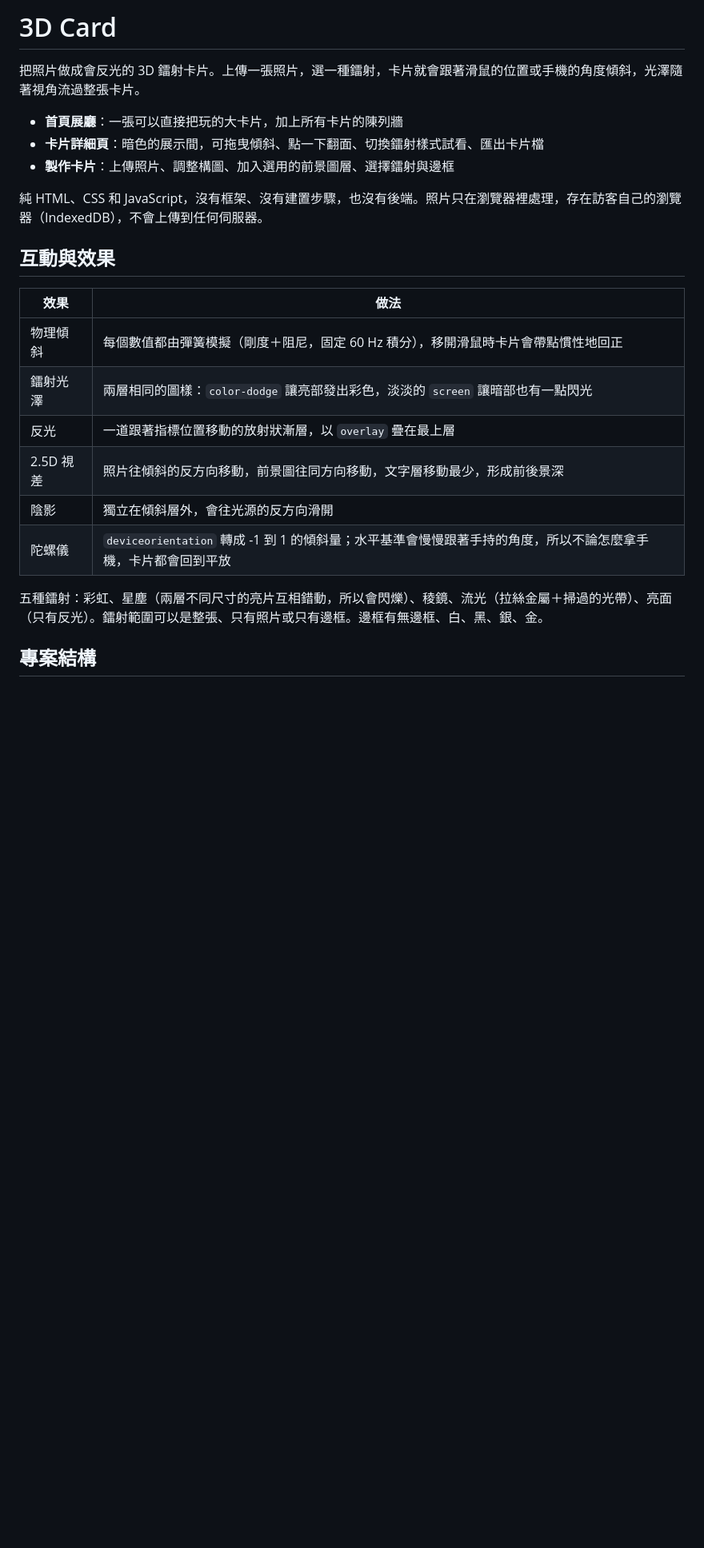
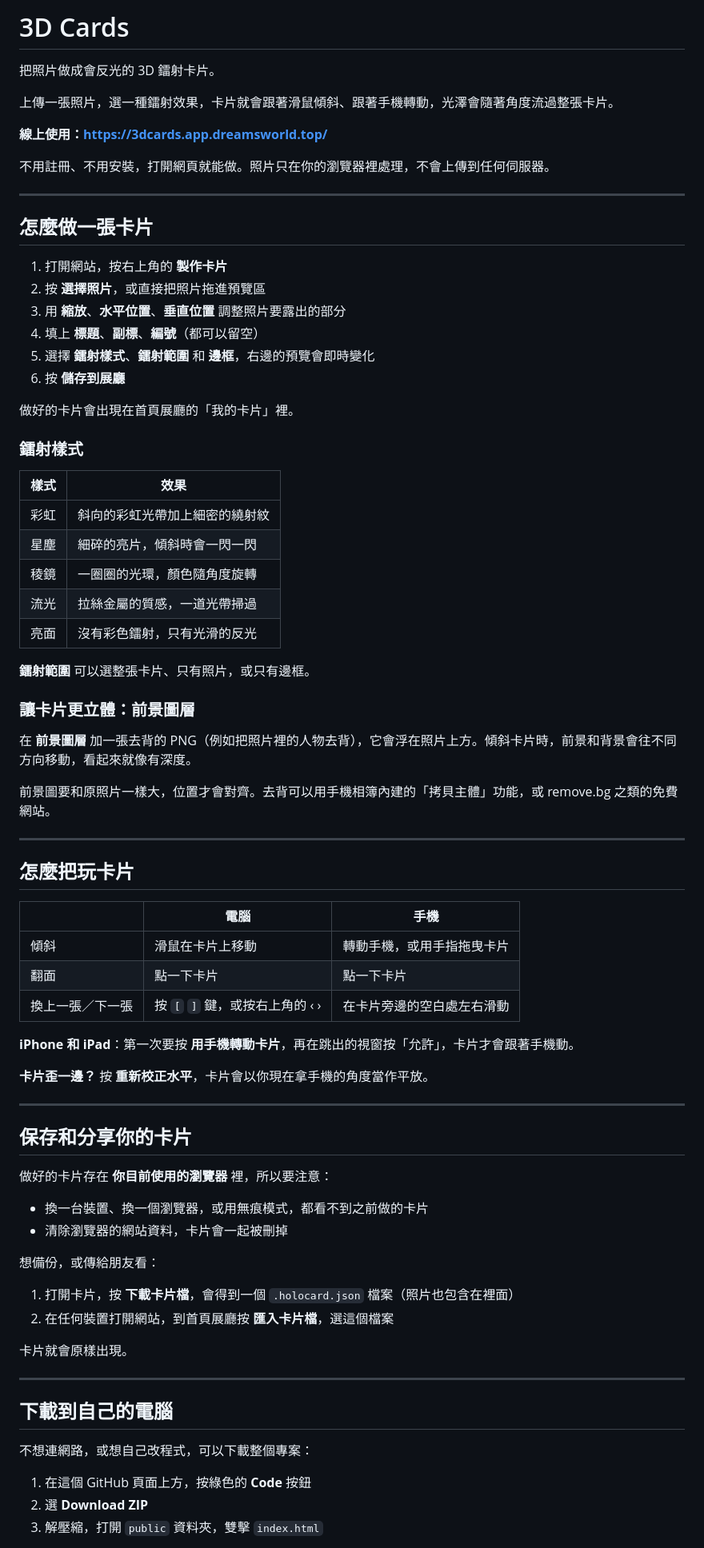
Before and after one commit to Axiang1211/3D-Cards, a Markdown page: README.md, the part around one of its changes. Shown at 80% size. Drawn GitHub-style; blank space fills up the shorter version.

```diff
--- a/README.md
+++ b/README.md
@@ -1,24 +1,81 @@
-# 3D Card
+# 3D Cards
 
-把照片做成會反光的 3D 鐳射卡片。上傳一張照片，選一種鐳射，卡片就會跟著滑鼠的位置或手機的角度傾斜，光澤隨著視角流過整張卡片。
+把照片做成會反光的 3D 鐳射卡片。
 
-- **首頁展廳**：一張可以直接把玩的大卡片，加上所有卡片的陳列牆
-- **卡片詳細頁**：暗色的展示間，可拖曳傾斜、點一下翻面、切換鐳射樣式試看、匯出卡片檔
-- **製作卡片**：上傳照片、調整構圖、加入選用的前景圖層、選擇鐳射與邊框
+上傳一張照片，選一種鐳射效果，卡片就會跟著滑鼠傾斜、跟著手機轉動，光澤會隨著角度流過整張卡片。
 
-純 HTML、CSS 和 JavaScript，沒有框架、沒有建置步驟，也沒有後端。照片只在瀏覽器裡處理，存在訪客自己的瀏覽器（IndexedDB），不會上傳到任何伺服器。
+**線上使用：https://3dcards.app.dreamsworld.top/**
 
-## 互動與效果
+不用註冊、不用安裝，打開網頁就能做。照片只在你的瀏覽器裡處理，不會上傳到任何伺服器。
 
-| 效果 | 做法 |
+---
+
+## 怎麼做一張卡片
+
+1. 打開網站，按右上角的 **製作卡片**
+2. 按 **選擇照片**，或直接把照片拖進預覽區
+3. 用 **縮放**、**水平位置**、**垂直位置** 調整照片要露出的部分
+4. 填上 **標題**、**副標**、**編號**（都可以留空）
+5. 選擇 **鐳射樣式**、**鐳射範圍** 和 **邊框**，右邊的預覽會即時變化
+6. 按 **儲存到展廳**
+
+做好的卡片會出現在首頁展廳的「我的卡片」裡。
+
+### 鐳射樣式
+
+| 樣式 | 效果 |
 | --- | --- |
-| 物理傾斜 | 每個數值都由彈簧模擬（剛度＋阻尼，固定 60 Hz 積分），移開滑鼠時卡片會帶點慣性地回正 |
-| 鐳射光澤 | 兩層相同的圖樣：`color-dodge` 讓亮部發出彩色，淡淡的 `screen` 讓暗部也有一點閃光 |
-| 反光 | 一道跟著指標位置移動的放射狀漸層，以 `overlay` 疊在最上層 |
-| 2.5D 視差 | 照片往傾斜的反方向移動，前景圖往同方向移動，文字層移動最少，形成前後景深 |
-| 陰影 | 獨立在傾斜層外，會往光源的反方向滑開 |
-| 陀螺儀 | `deviceorientation` 轉成 -1 到 1 的傾斜量；水平基準會慢慢跟著手持的角度，所以不論怎麼拿手機，卡片都會回到平放 |
+| 彩虹 | 斜向的彩虹光帶加上細密的繞射紋 |
+| 星塵 | 細碎的亮片，傾斜時會一閃一閃 |
+| 稜鏡 | 一圈圈的光環，顏色隨角度旋轉 |
+| 流光 | 拉絲金屬的質感，一道光帶掃過 |
+| 亮面 | 沒有彩色鐳射，只有光滑的反光 |
 
-五種鐳射：彩虹、星塵（兩層不同尺寸的亮片互相錯動，所以會閃爍）、稜鏡、流光（拉絲金屬＋掃過的光帶）、亮面（只有反光）。鐳射範圍可以是整張、只有照片或只有邊框。邊框有無邊框、白、黑、銀、金。
+**鐳射範圍** 可以選整張卡片、只有照片，或只有邊框。
 
-## 專案結構
+### 讓卡片更立體：前景圖層
+
+在 **前景圖層** 加一張去背的 PNG（例如把照片裡的人物去背），它會浮在照片上方。傾斜卡片時，前景和背景會往不同方向移動，看起來就像有深度。
+
+前景圖要和原照片一樣大，位置才會對齊。去背可以用手機相簿內建的「拷貝主體」功能，或 remove.bg 之類的免費網站。
+
+---
+
+## 怎麼把玩卡片
+
+| | 電腦 | 手機 |
+| --- | --- | --- |
+| 傾斜 | 滑鼠在卡片上移動 | 轉動手機，或用手指拖曳卡片 |
+| 翻面 | 點一下卡片 | 點一下卡片 |
+| 換上一張／下一張 | 按 `[` `]` 鍵，或按右上角的 ‹ › | 在卡片旁邊的空白處左右滑動 |
+
+**iPhone 和 iPad**：第一次要按 **用手機轉動卡片**，再在跳出的視窗按「允許」，卡片才會跟著手機動。
+
+**卡片歪一邊？** 按 **重新校正水平**，卡片會以你現在拿手機的角度當作平放。
+
+---
+
+## 保存和分享你的卡片
+
+做好的卡片存在 **你目前使用的瀏覽器** 裡，所以要注意：
+
+- 換一台裝置、換一個瀏覽器，或用無痕模式，都看不到之前做的卡片
+- 清除瀏覽器的網站資料，卡片會一起被刪掉
+
+想備份，或傳給朋友看：
+
+1. 打開卡片，按 **下載卡片檔**，會得到一個 `.holocard.json` 檔案（照片也包含在裡面）
+2. 在任何裝置打開網站，到首頁展廳按 **匯入卡片檔**，選這個檔案
+
+卡片就會原樣出現。
+
+---
+
+## 下載到自己的電腦
+
+不想連網路，或想自己改程式，可以下載整個專案：
+
+1. 在這個 GitHub 頁面上方，按綠色的 **Code** 按鈕
+2. 選 **Download ZIP**
+3. 解壓縮，打開 `public` 資料夾，雙擊 `index.html`
+
```
Also changed, not shown: other parts of README.md (+59 -95 lines).
